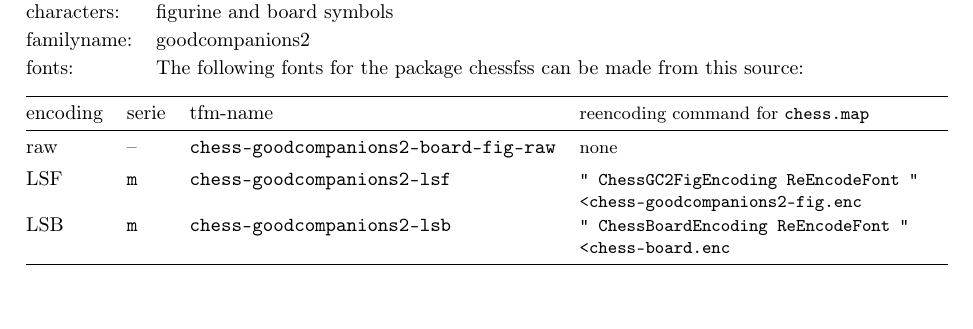
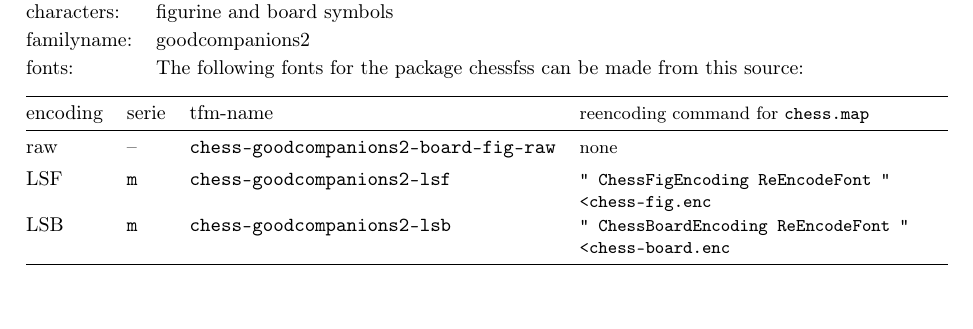
Before and after one commit to joelcato/goodcompanions2-chess-font, a LaTeX document (sample.tex): part of the page, cut so that both start at the same text. Compiled offline with pdfLaTeX.

Commit message:
Add figurine glyphs to TTF; use standard chess-fig.enc from enpassant
- Updated TTF with 6 figurine glyphs (yen/bishop, cent/king, currency/knight,
  sterling/queen, brokenbar/rook, section/pawn) so standard chess-fig.enc works
- Removed custom chess-goodcompanions2-fig.enc (no longer needed)
- README: fixed enc paths, map command, added fonts/enc/dvips step
- sample.tex: updated table to show ChessFigEncoding / chess-fig.enc
- .gitignore: exclude generated font support files (afm, pfb, tfm, fd, map)

```diff
--- a/sample.tex
+++ b/sample.tex
@@ -58,8 +58,8 @@ encoding & serie & tfm-name & reencoding command for \texttt{chess.map} \\
 \midrule
 raw & --          & \texttt{chess-goodcompanions2-board-fig-raw} & none \\[4pt]
 LSF & \texttt{m}  & \texttt{chess-goodcompanions2-lsf}
-    & \texttt{" ChessGC2FigEncoding ReEncodeFont "}
-      \texttt{<chess-goodcompanions2-fig.enc} \\[4pt]
+    & \texttt{" ChessFigEncoding ReEncodeFont "}
+      \texttt{<chess-fig.enc} \\[4pt]
 LSB & \texttt{m}  & \texttt{chess-goodcompanions2-lsb}
     & \texttt{" ChessBoardEncoding ReEncodeFont "}
       \texttt{<chess-board.enc} \\
```
Also changed, not shown: README.md, chess-goodcompanions2.ttf, sample.pdf, 1 other file.
